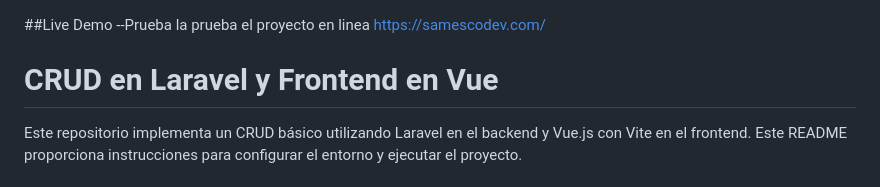
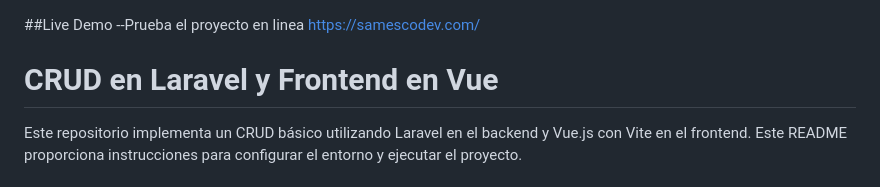
Before and after one commit to samescodev/prueba-tecnica-danny-sambrano, a Markdown page: README.md, the part around the change. Rendered like a GitHub page.

Commit message:
Añadido url par ver proyecto README.md

```diff
--- a/README.md
+++ b/README.md
@@ -1,5 +1,5 @@
 ##Live Demo
---Prueba la prueba el proyecto en linea
+--Prueba el proyecto en linea
 https://samescodev.com/
 
 # CRUD en Laravel y Frontend en Vue
```
